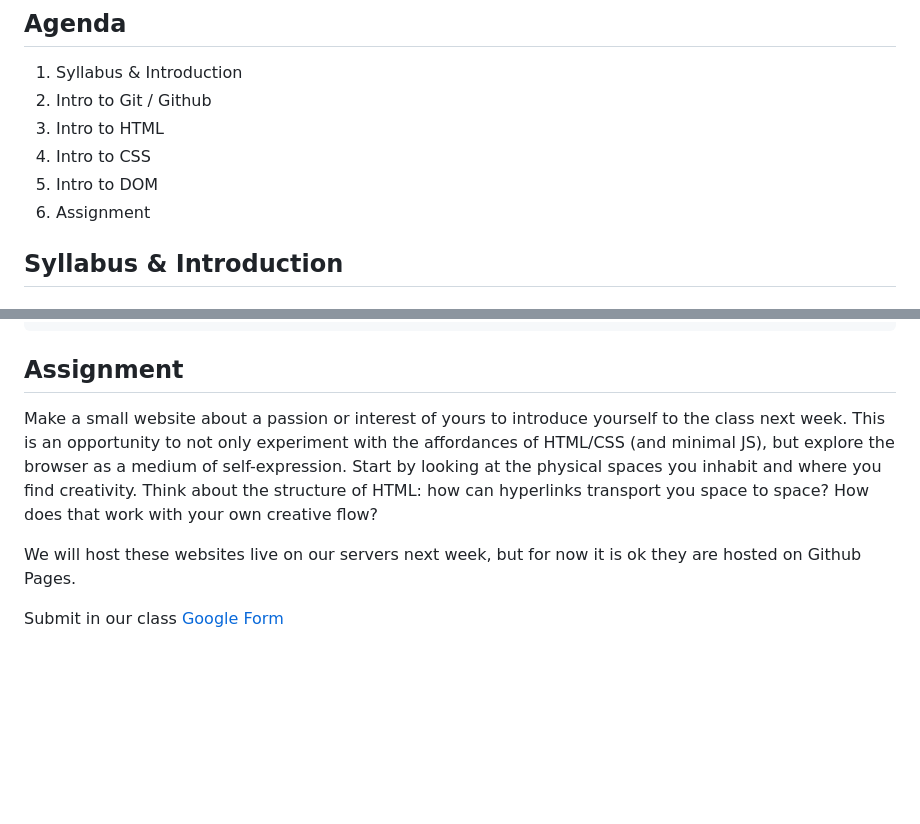
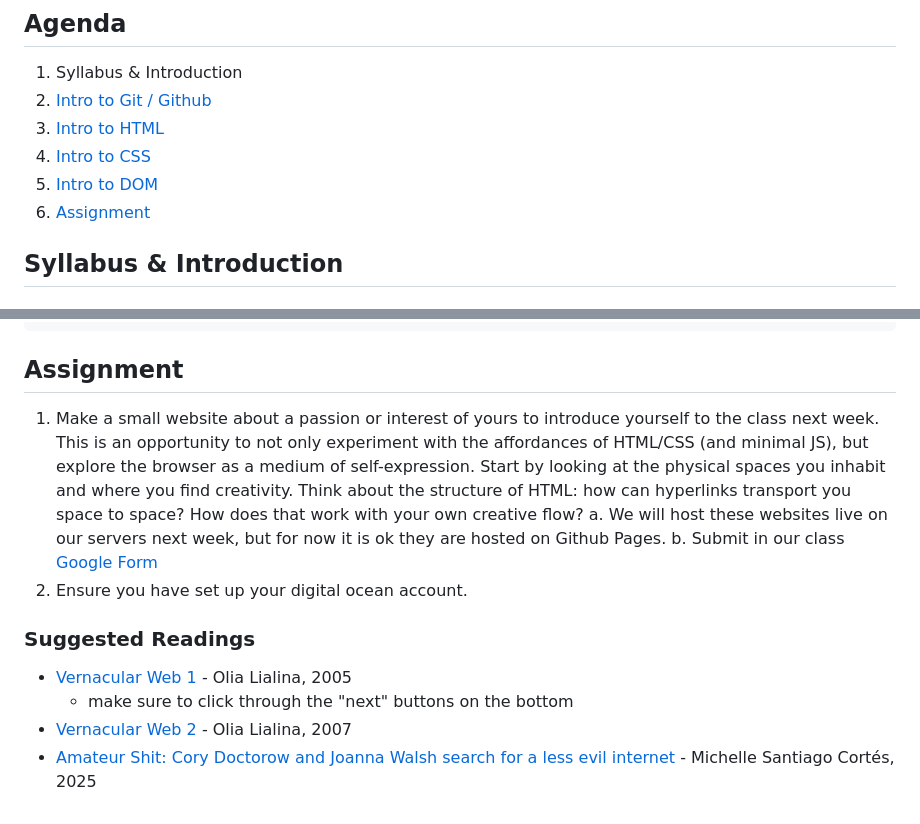
Before and after one commit to samheckle/dynamic_web_development_sp_26, a Markdown page: week1/readme.md, 2 parts joined by grey strips. GitHub-like rendering; blank space fills up the shorter version.

Commit message:
added readings

```diff
--- a/week1/readme.md
+++ b/week1/readme.md
@@ -3,11 +3,11 @@
 ## Agenda
 
 1. Syllabus & Introduction
-2. Intro to Git / Github
-3. Intro to HTML
-4. Intro to CSS
-5. Intro to DOM
-6. Assignment
+2. [Intro to Git / Github](#intro-to-git--github)
+3. [Intro to HTML](#intro-to-html)
+4. [Intro to CSS](#intro-to-css)
+5. [Intro to DOM](#intro-to-the-dom)
+6. [Assignment](#assignment)
 
 ## Syllabus & Introduction
 
@@ -909,8 +909,14 @@ let newElement = document
 
 ## Assignment
 
-Make a small website about a passion or interest of yours to introduce yourself to the class next week. This is an opportunity to not only experiment with the affordances of HTML/CSS (and minimal JS), but explore the browser as a medium of self-expression. Start by looking at the physical spaces you inhabit and where you find creativity. Think about the structure of HTML: how can hyperlinks transport you space to space? How does that work with your own creative flow?
+1. Make a small website about a passion or interest of yours to introduce yourself to the class next week. This is an opportunity to not only experiment with the affordances of HTML/CSS (and minimal JS), but explore the browser as a medium of self-expression. Start by looking at the physical spaces you inhabit and where you find creativity. Think about the structure of HTML: how can hyperlinks transport you space to space? How does that work with your own creative flow?
+   a. We will host these websites live on our servers next week, but for now it is ok they are hosted on Github Pages.
+   b. Submit in our class [Google Form](https://forms.gle/NZw3Aa3Yw67WU1mcA)
+2. Ensure you have set up your digital ocean account.
 
-We will host these websites live on our servers next week, but for now it is ok they are hosted on Github Pages.
+### Suggested Readings
 
-Submit in our class [Google Form](https://forms.gle/NZw3Aa3Yw67WU1mcA)
+- [Vernacular Web 1](https://art.teleportacia.org/observation/vernacular/) - Olia Lialina, 2005
+  - make sure to click through the "next" buttons on the bottom
+- [Vernacular Web 2](https://contemporary-home-computing.org/vernacular-web-2/) - Olia Lialina, 2007
+- [Amateur Shit: Cory Doctorow and Joanna Walsh search for a less evil internet](https://lux-magazine.com/article/internet-book-reviews/) - Michelle Santiago Cortés, 2025
```
